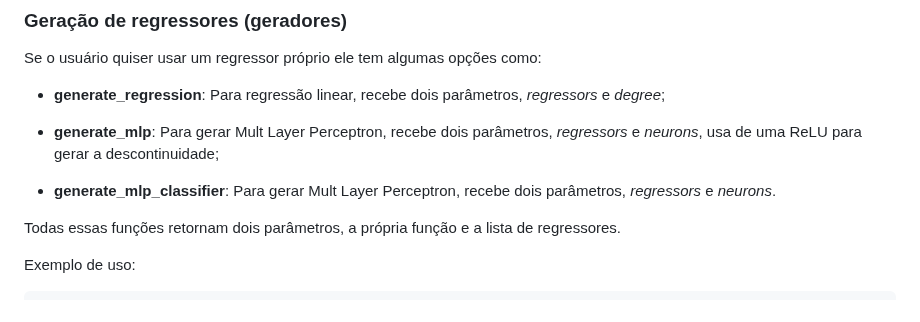
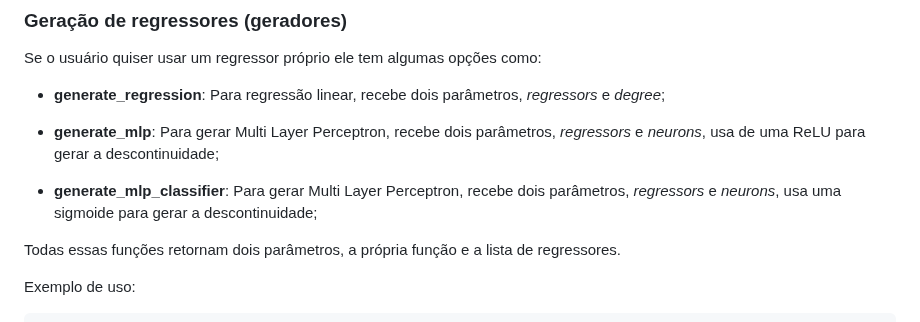
Before and after one commit to IanAguiar-ai/free_regression, a Markdown page: README.md, the part around one of its changes. Rendered like a GitHub page.

Commit message:
Version: 1.0.11 - 24-09-2024 - 11:27

```diff
--- a/README.md
+++ b/README.md
@@ -38,9 +38,9 @@ Se o usuário quiser usar um regressor próprio ele tem algumas opções como:
 
 - **generate_regression**: Para regressão linear, recebe dois parâmetros, *regressors* e *degree*;
 
-- **generate_mlp**: Para gerar Mult Layer Perceptron, recebe dois parâmetros, *regressors* e *neurons*, usa de uma ReLU para gerar a descontinuidade;
+- **generate_mlp**: Para gerar Multi Layer Perceptron, recebe dois parâmetros, *regressors* e *neurons*, usa de uma ReLU para gerar a descontinuidade;
 
-- **generate_mlp_classifier**: Para gerar Mult Layer Perceptron, recebe dois parâmetros, *regressors* e *neurons*.
+- **generate_mlp_classifier**: Para gerar Multi Layer Perceptron, recebe dois parâmetros, *regressors* e *neurons*, usa uma sigmoide para gerar a descontinuidade;
 
 Todas essas funções retornam dois parâmetros, a própria função e a lista de regressores.
 
```
Also changed, not shown: other parts of README.md (+1 -1 lines).
